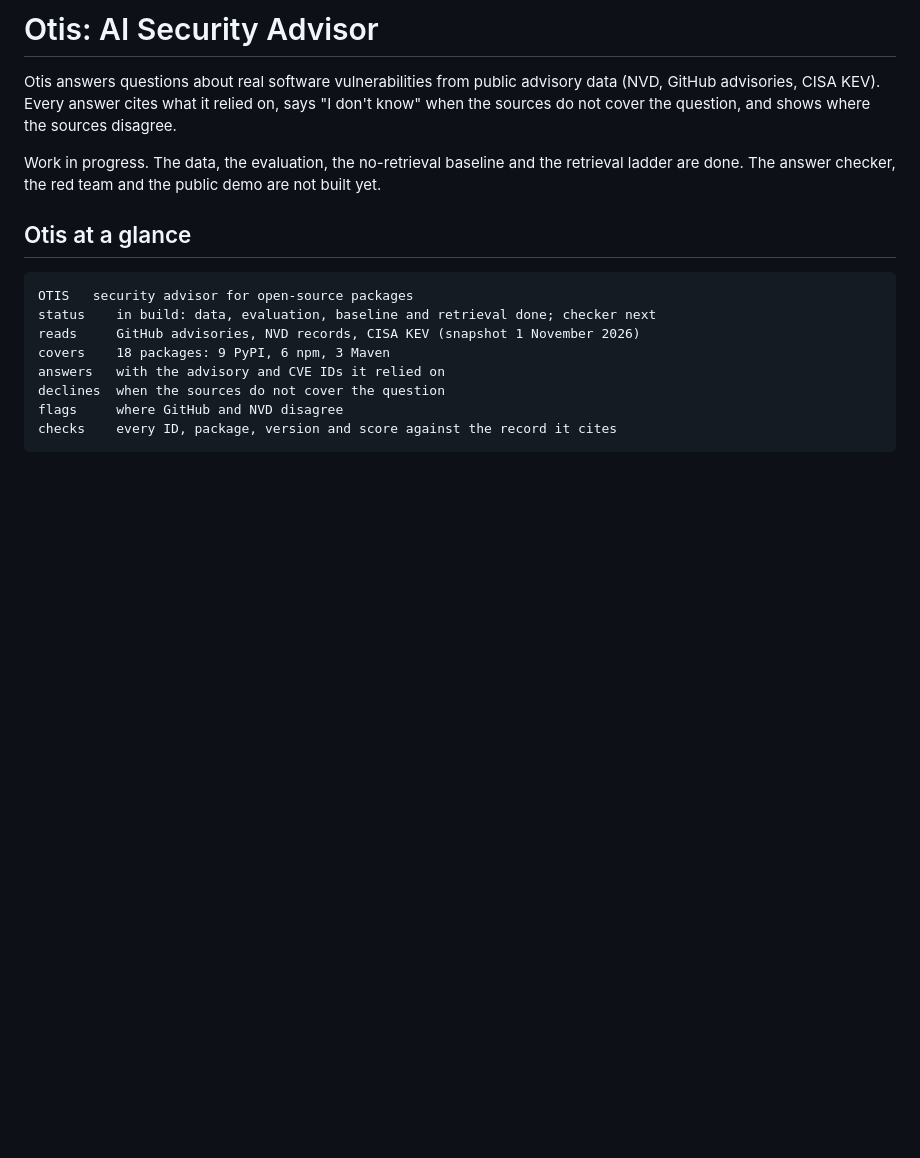
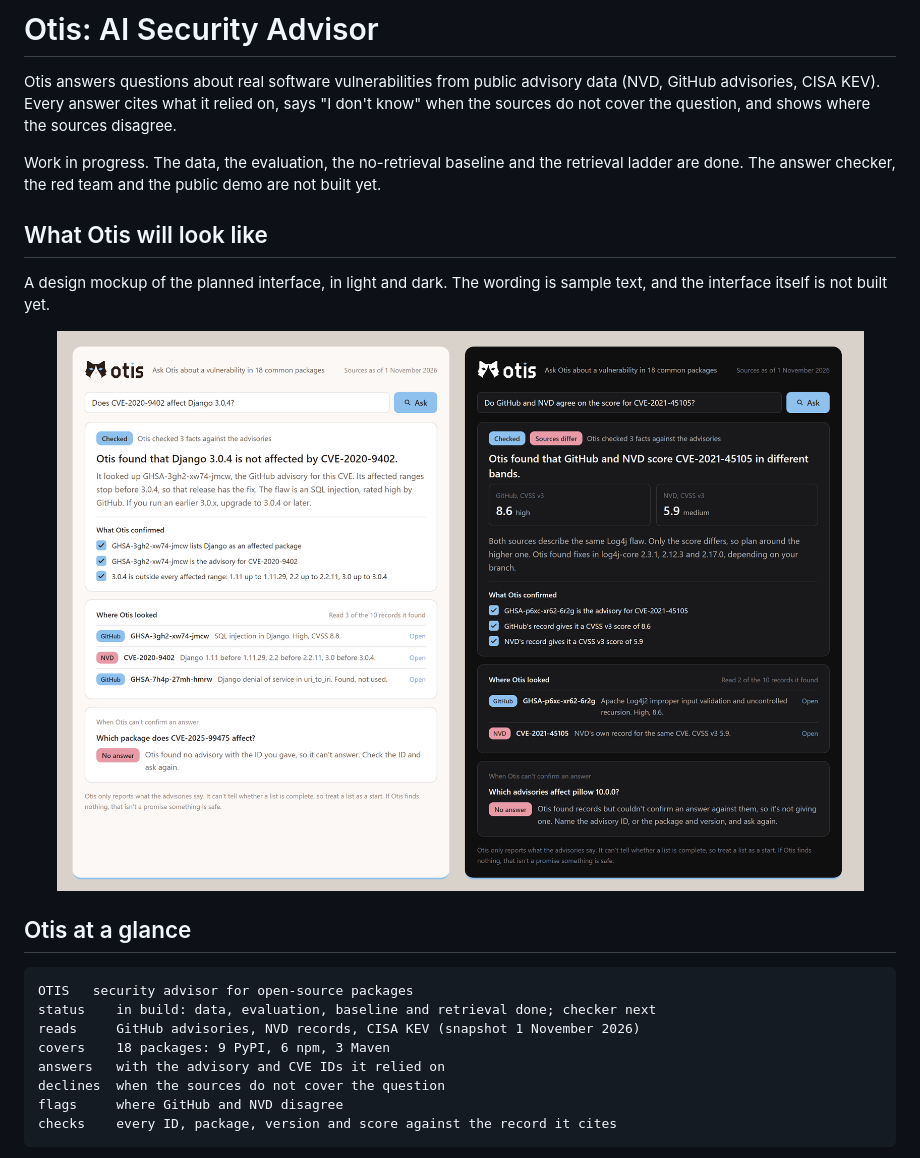
Before and after one commit to Jatzo/Otis-AI-Security-Advisor, a Markdown page: README.md, the part around the change. GitHub-like rendering; pictures changed too: docs/brand/otis-ui-mockup.png (added); blank space fills up the shorter version.

Commit message:
I added the interface mockup to the README
Light and dark design mockup, labelled as sample text and not built yet.

455 tests pass.

```diff
--- a/README.md
+++ b/README.md
@@ -15,6 +15,14 @@
 Otis answers questions about real software vulnerabilities from public advisory data (NVD, GitHub advisories, CISA KEV). Every answer cites what it relied on, says "I don't know" when the sources do not cover the question, and shows where the sources disagree.
 
 Work in progress. The data, the evaluation, the no-retrieval baseline and the retrieval ladder are done. The answer checker, the red team and the public demo are not built yet.
+
+## What Otis will look like
+
+A design mockup of the planned interface, in light and dark. The wording is sample text, and the interface itself is not built yet.
+
+<p align="center">
+  <img src="docs/brand/otis-ui-mockup.png" alt="Mockup of the Otis interface in light and dark. Each answer says what Otis found, lists the facts it confirmed against the advisories, shows the records it read, and shows a No answer card when it cannot confirm a reply." width="900">
+</p>
 
 ## Otis at a glance
 
```
